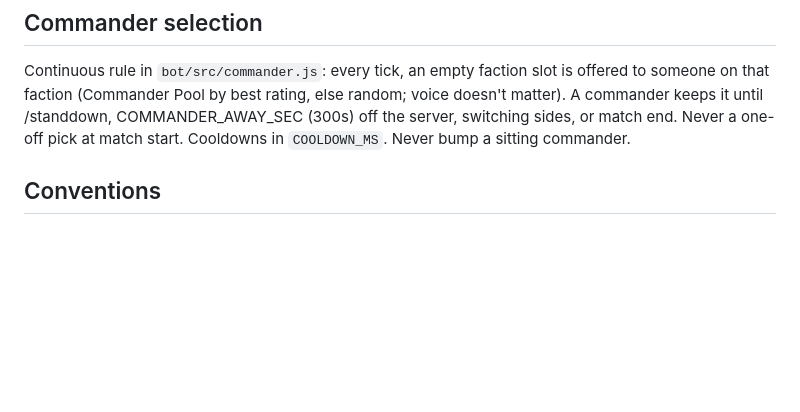
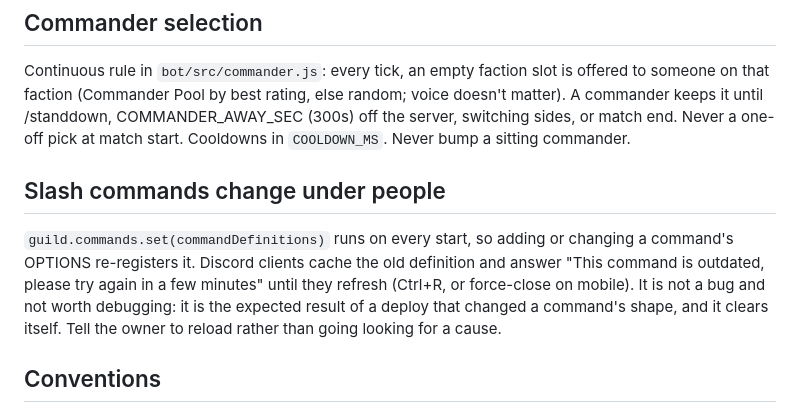
Before and after one commit to dariogentiletti/sixdogs, a Markdown page: CLAUDE.md, the part around the change. GitHub-like rendering; blank space fills up the shorter version.

```diff
--- a/CLAUDE.md
+++ b/CLAUDE.md
@@ -337,6 +337,15 @@ A commander keeps it until /standdown, COMMANDER_AWAY_SEC (300s) off the server,
 sides, or match end. Never a
 one-off pick at match start. Cooldowns in `COOLDOWN_MS`. Never bump a sitting commander.
 
+## Slash commands change under people
+
+`guild.commands.set(commandDefinitions)` runs on every start, so adding or changing a command's
+OPTIONS re-registers it. Discord clients cache the old definition and answer "This command is
+outdated, please try again in a few minutes" until they refresh (Ctrl+R, or force-close on
+mobile). It is not a bug and not worth debugging: it is the expected result of a deploy that
+changed a command's shape, and it clears itself. Tell the owner to reload rather than going
+looking for a cause.
+
 ## Conventions
 
 - Scope each session to one runnable thing and stop there.
```
Also changed, not shown: README.md (+7 -0 lines).
